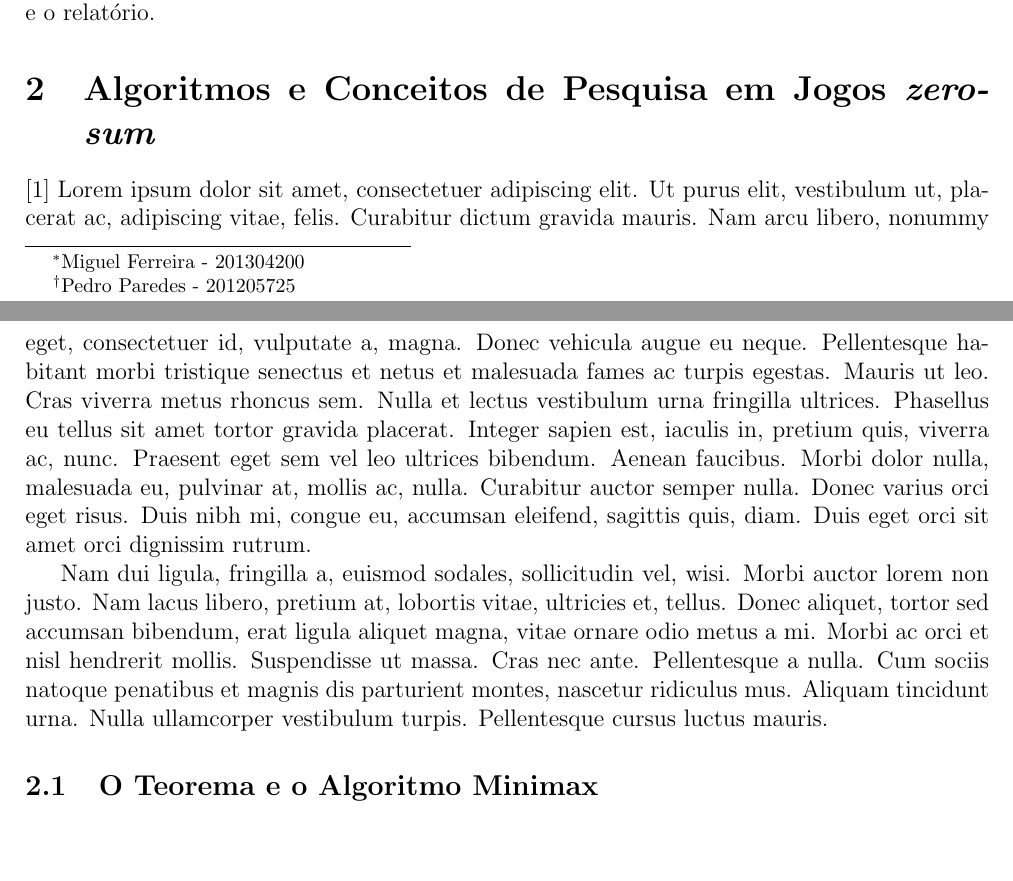
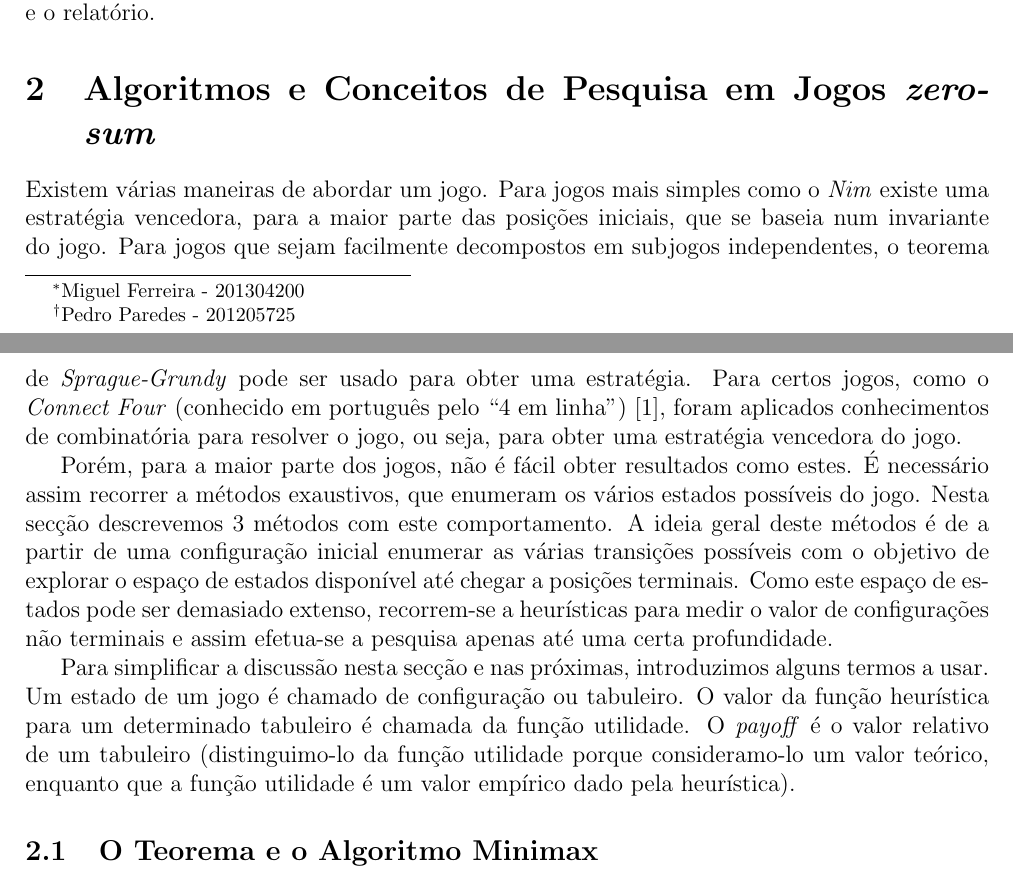
Before and after one commit to gangsterveggies/sesqui-bot, a LaTeX document (report/lab_report_2.tex): two parts of pages 1 and 2 of 11, joined at a grey line, cut so that both start at the same text, the shorter picture padded with empty space. Compiled offline with pdfLaTeX.

Commit message:
Add intro to section 2

```diff
--- a/report/lab_report_2.tex
+++ b/report/lab_report_2.tex
@@ -88,10 +88,35 @@ e o desempenho da implementação. Finalmente, na Secção \ref{sec:conc}
 \section{Algoritmos e Conceitos de Pesquisa em Jogos \textit{zero-sum}}
 \label{sec:algconc}
 
-\cite{Dutra:2015}
-\lipsum[1]
+Existem várias maneiras de abordar um jogo. Para jogos mais simples
+como o \textit{Nim} existe uma estratégia vencedora, para a maior
+parte das posições iniciais, que se baseia num invariante do
+jogo. Para jogos que sejam facilmente decompostos em subjogos
+independentes, o teorema de \textit{Sprague-Grundy} pode ser usado
+para obter uma estratégia. Para certos jogos, como o \textit{Connect
+  Four} (conhecido em português pelo ``4 em linha'')
+\cite{Allis:1988}, foram aplicados conhecimentos de combinatória para
+resolver o jogo, ou seja, para obter uma estratégia vencedora do
+jogo.
 
-\lipsum[2]
+Porém, para a maior parte dos jogos, não é fácil obter resultados como
+estes. É necessário assim recorrer a métodos exaustivos, que enumeram
+os vários estados possíveis do jogo. Nesta secção descrevemos 3
+métodos com este comportamento. A ideia geral deste métodos é de a
+partir de uma configuração inicial enumerar as várias transições
+possíveis com o objetivo de explorar o espaço de estados disponível
+até chegar a posições terminais. Como este espaço de estados pode ser
+demasiado extenso, recorrem-se a heurísticas para medir o valor de
+configurações não terminais e assim efetua-se a pesquisa apenas até
+uma certa profundidade.
+
+Para simplificar a discussão nesta secção e nas próximas, introduzimos
+alguns termos a usar. Um estado de um jogo é chamado de configuração
+ou tabuleiro. O valor da função heurística para um determinado
+tabuleiro é chamada da função utilidade. O \textit{payoff} é o valor
+relativo de um tabuleiro (distinguimo-lo da função utilidade porque
+consideramo-lo um valor teórico, enquanto que a função utilidade é um
+valor empírico dado pela heurística).
 
 \subsection{O Teorema e o Algoritmo Minimax}
 
```
Also changed, not shown: report/lab_report_2.bib (+5 -5 lines), report/lab_report_2.tex (2 more changed lines).
